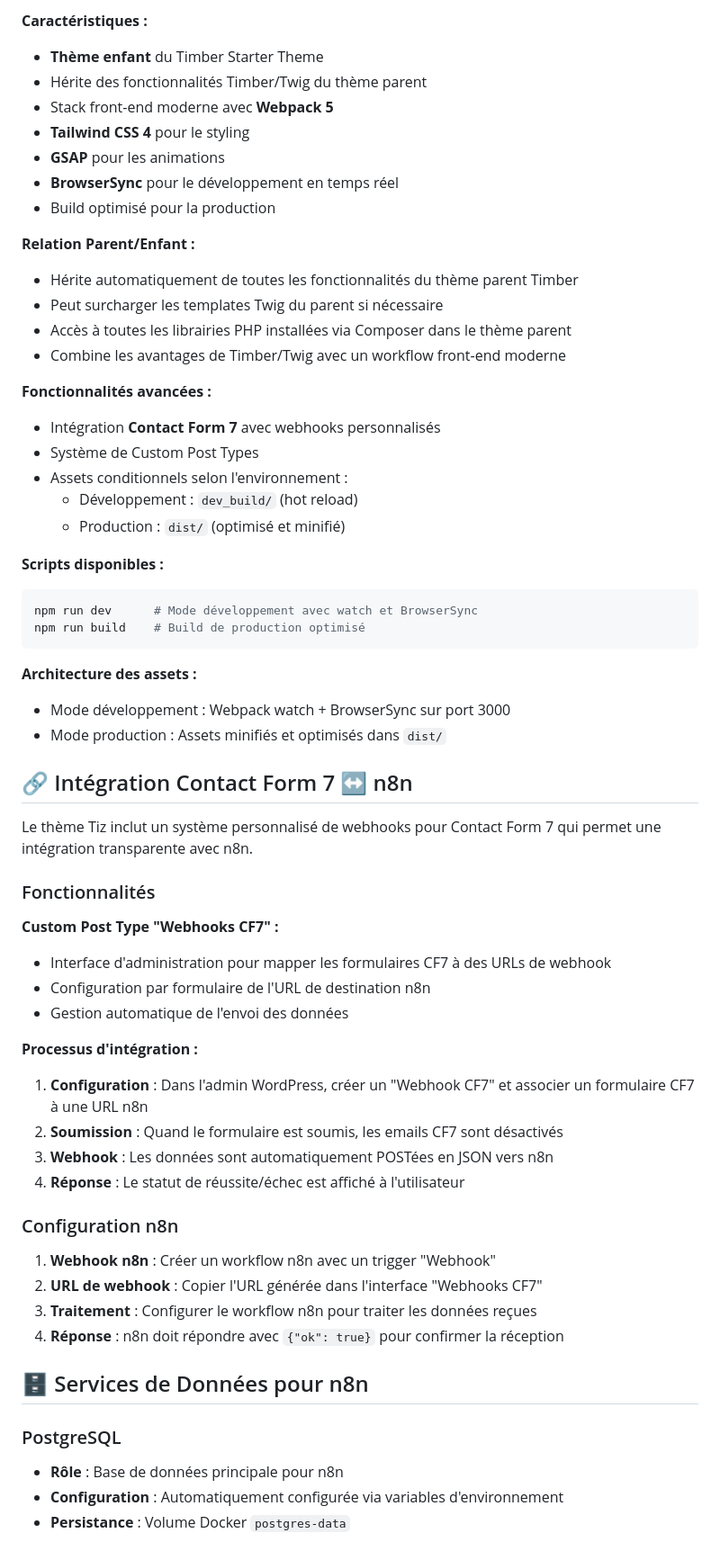
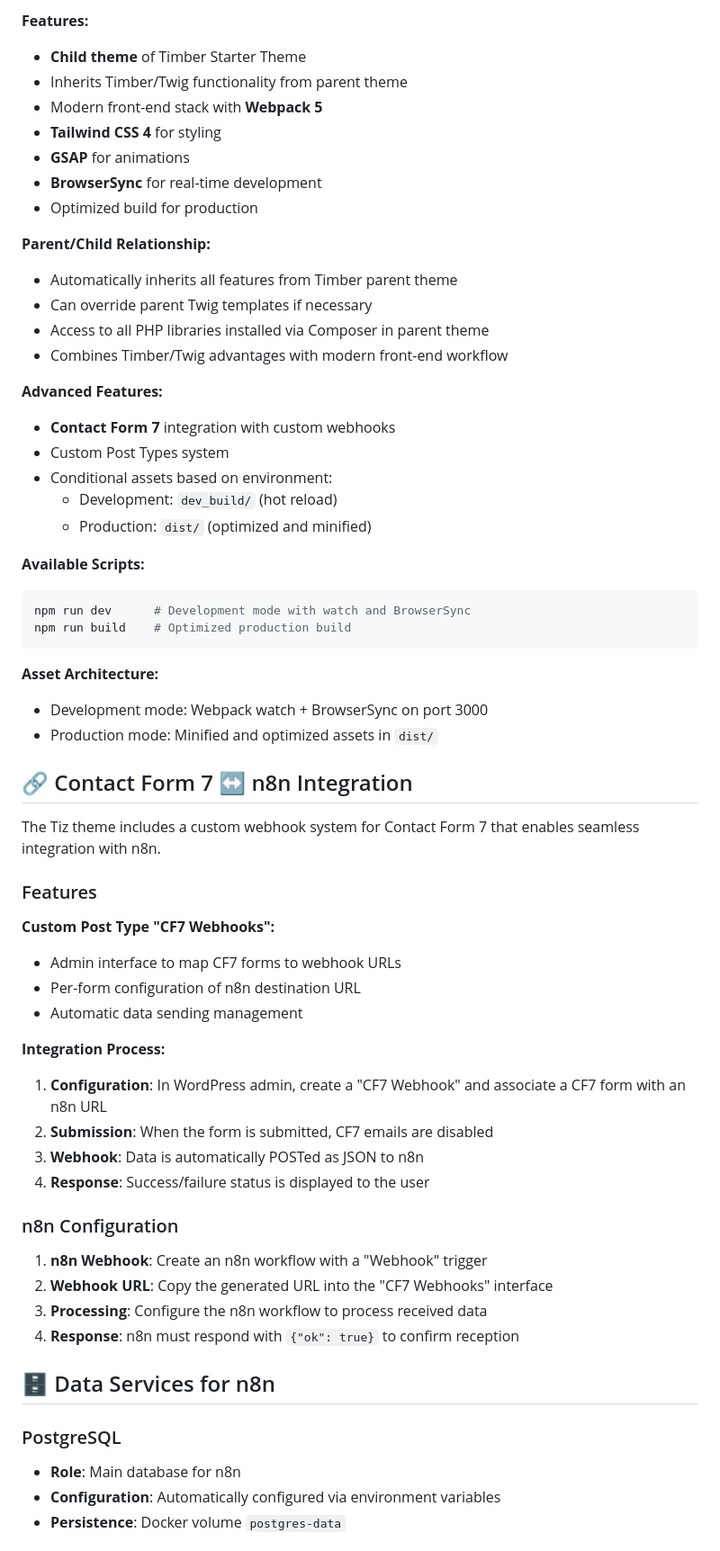
Before and after one commit to sturmel/wp-starter_tmp, a Markdown page: README.md, the part around the change printed below. Shown: that part at 90% size. Rendered like a GitHub page.

Commit message:
Translate README.md from French to English and update content for clarity and consistency

````diff
--- a/README.md
+++ b/README.md
@@ -243,64 +234,64 @@ composer install
 
-**Caractéristiques :**
-- **Thème enfant** du Timber Starter Theme
-- Hérite des fonctionnalités Timber/Twig du thème parent
-- Stack front-end moderne avec **Webpack 5**
-- **Tailwind CSS 4** pour le styling
-- **GSAP** pour les animations
-- **BrowserSync** pour le développement en temps réel
-- Build optimisé pour la production
+**Features:**
+- **Child theme** of Timber Starter Theme
+- Inherits Timber/Twig functionality from parent theme
+- Modern front-end stack with **Webpack 5**
+- **Tailwind CSS 4** for styling
+- **GSAP** for animations
+- **BrowserSync** for real-time development
+- Optimized build for production
 
-**Relation Parent/Enfant :**
-- Hérite automatiquement de toutes les fonctionnalités du thème parent Timber
-- Peut surcharger les templates Twig du parent si nécessaire
-- Accès à toutes les librairies PHP installées via Composer dans le thème parent
-- Combine les avantages de Timber/Twig avec un workflow front-end moderne
+**Parent/Child Relationship:**
+- Automatically inherits all features from Timber parent theme
+- Can override parent Twig templates if necessary
+- Access to all PHP libraries installed via Composer in parent theme
+- Combines Timber/Twig advantages with modern front-end workflow
 
-**Fonctionnalités avancées :**
-- Intégration **Contact Form 7** avec webhooks personnalisés
-- Système de Custom Post Types
-- Assets conditionnels selon l'environnement :
-  - Développement : `dev_build/` (hot reload)
-  - Production : `dist/` (optimisé et minifié)
+**Advanced Features:**
+- **Contact Form 7** integration with custom webhooks
+- Custom Post Types system
+- Conditional assets based on environment:
+  - Development: `dev_build/` (hot reload)
+  - Production: `dist/` (optimized and minified)
 
-**Scripts disponibles :**
+**Available Scripts:**
 ```bash
-npm run dev      # Mode développement avec watch et BrowserSync
-npm run build    # Build de production optimisé
+npm run dev      # Development mode with watch and BrowserSync
+npm run build    # Optimized production build
 ```
 
-**Architecture des assets :**
-- Mode développement : Webpack watch + BrowserSync sur port 3000
-- Mode production : Assets minifiés et optimisés dans `dist/`
+**Asset Architecture:**
+- Development mode: Webpack watch + BrowserSync on port 3000
+- Production mode: Minified and optimized assets in `dist/`
 
-## 🔗 Intégration Contact Form 7 ↔ n8n
+## 🔗 Contact Form 7 ↔ n8n Integration
 
-Le thème Tiz inclut un système personnalisé de webhooks pour Contact Form 7 qui permet une intégration transparente avec n8n.
+The Tiz theme includes a custom webhook system for Contact Form 7 that enables seamless integration with n8n.
 
-### Fonctionnalités
+### Features
 
-**Custom Post Type "Webhooks CF7" :**
-- Interface d'administration pour mapper les formulaires CF7 à des URLs de webhook
-- Configuration par formulaire de l'URL de destination n8n
-- Gestion automatique de l'envoi des données
+**Custom Post Type "CF7 Webhooks":**
+- Admin interface to map CF7 forms to webhook URLs
+- Per-form configuration of n8n destination URL
+- Automatic data sending management
 
-**Processus d'intégration :**
-1. **Configuration** : Dans l'admin WordPress, créer un "Webhook CF7" et associer un formulaire CF7 à une URL n8n
-2. **Soumission** : Quand le formulaire est soumis, les emails CF7 sont désactivés
-3. **Webhook** : Les données sont automatiquement POSTées en JSON vers n8n
-4. **Réponse** : Le statut de réussite/échec est affiché à l'utilisateur
+**Integration Process:**
+1. **Configuration**: In WordPress admin, create a "CF7 Webhook" and associate a CF7 form with an n8n URL
+2. **Submission**: When the form is submitted, CF7 emails are disabled
+3. **Webhook**: Data is automatically POSTed as JSON to n8n
+4. **Response**: Success/failure status is displayed to the user
 
-### Configuration n8n
+### n8n Configuration
 
-1. **Webhook n8n** : Créer un workflow n8n avec un trigger "Webhook"
-2. **URL de webhook** : Copier l'URL générée dans l'interface "Webhooks CF7"
-3. **Traitement** : Configurer le workflow n8n pour traiter les données reçues
-4. **Réponse** : n8n doit répondre avec `{"ok": true}` pour confirmer la réception
+1. **n8n Webhook**: Create an n8n workflow with a "Webhook" trigger
+2. **Webhook URL**: Copy the generated URL into the "CF7 Webhooks" interface
+3. **Processing**: Configure the n8n workflow to process received data
+4. **Response**: n8n must respond with `{"ok": true}` to confirm reception
 
-## 🗄️ Services de Données pour n8n
+## 🗄️ Data Services for n8n
 
 ### PostgreSQL
-- **Rôle** : Base de données principale pour n8n
-- **Configuration** : Automatiquement configurée via variables d'environnement
-- **Persistance** : Volume Docker `postgres-data`
+- **Role**: Main database for n8n
+- **Configuration**: Automatically configured via environment variables
+- **Persistence**: Docker volume `postgres-data`
 
````
Also changed, not shown: other parts of README.md (+202 -224 lines).
